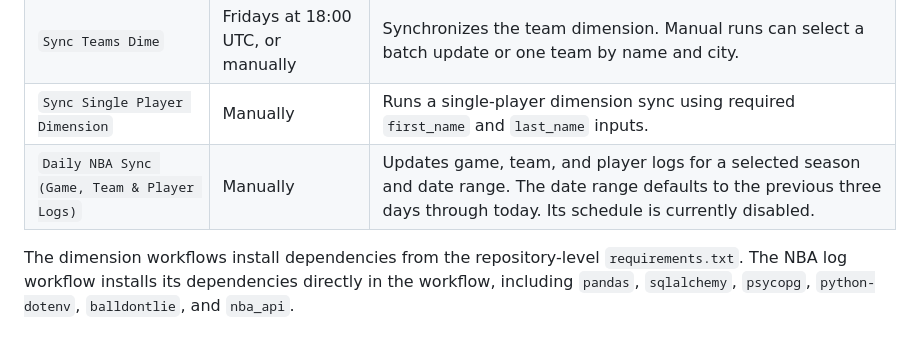
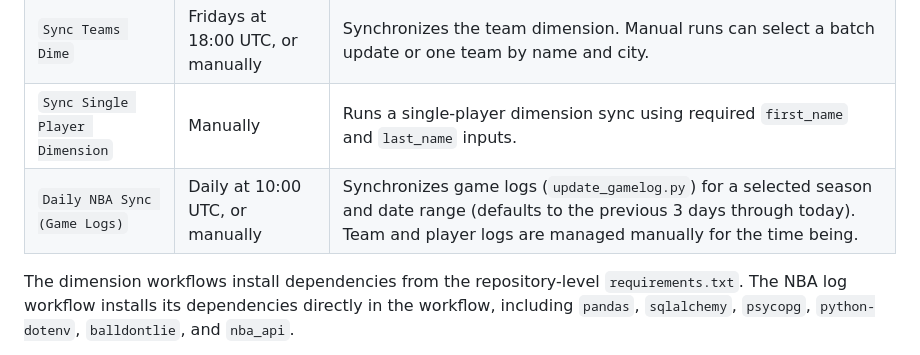
Before and after one commit to Jaedin-Rogers/OddsViewerApp, a Markdown page: README.md, the part around the change. Drawn GitHub-style.

Commit message:
Update: ReadMe

```diff
--- a/README.md
+++ b/README.md
@@ -124,7 +124,7 @@ The repository includes GitHub Actions workflows for loading NBA reference and s
 | `Sync All Players Dimension` | Daily at 08:00 UTC, or manually | Runs `SyncDim.py --process SyncPlayers --single 0` to synchronize the player dimension. |
 | `Sync Teams Dime` | Fridays at 18:00 UTC, or manually | Synchronizes the team dimension. Manual runs can select a batch update or one team by name and city. |
 | `Sync Single Player Dimension` | Manually | Runs a single-player dimension sync using required `first_name` and `last_name` inputs. |
-| `Daily NBA Sync (Game, Team & Player Logs)` | Manually | Updates game, team, and player logs for a selected season and date range. The date range defaults to the previous three days through today. Its schedule is currently disabled. |
+| `Daily NBA Sync (Game Logs)` | Daily at 10:00 UTC, or manually | Synchronizes game logs (`update_gamelog.py`) for a selected season and date range (defaults to the previous 3 days through today). Team and player logs are managed manually for the time being. |
 
 The dimension workflows install dependencies from the repository-level `requirements.txt`. The NBA log workflow installs its dependencies directly in the workflow, including `pandas`, `sqlalchemy`, `psycopg`, `python-dotenv`, `balldontlie`, and `nba_api`.
 
```
